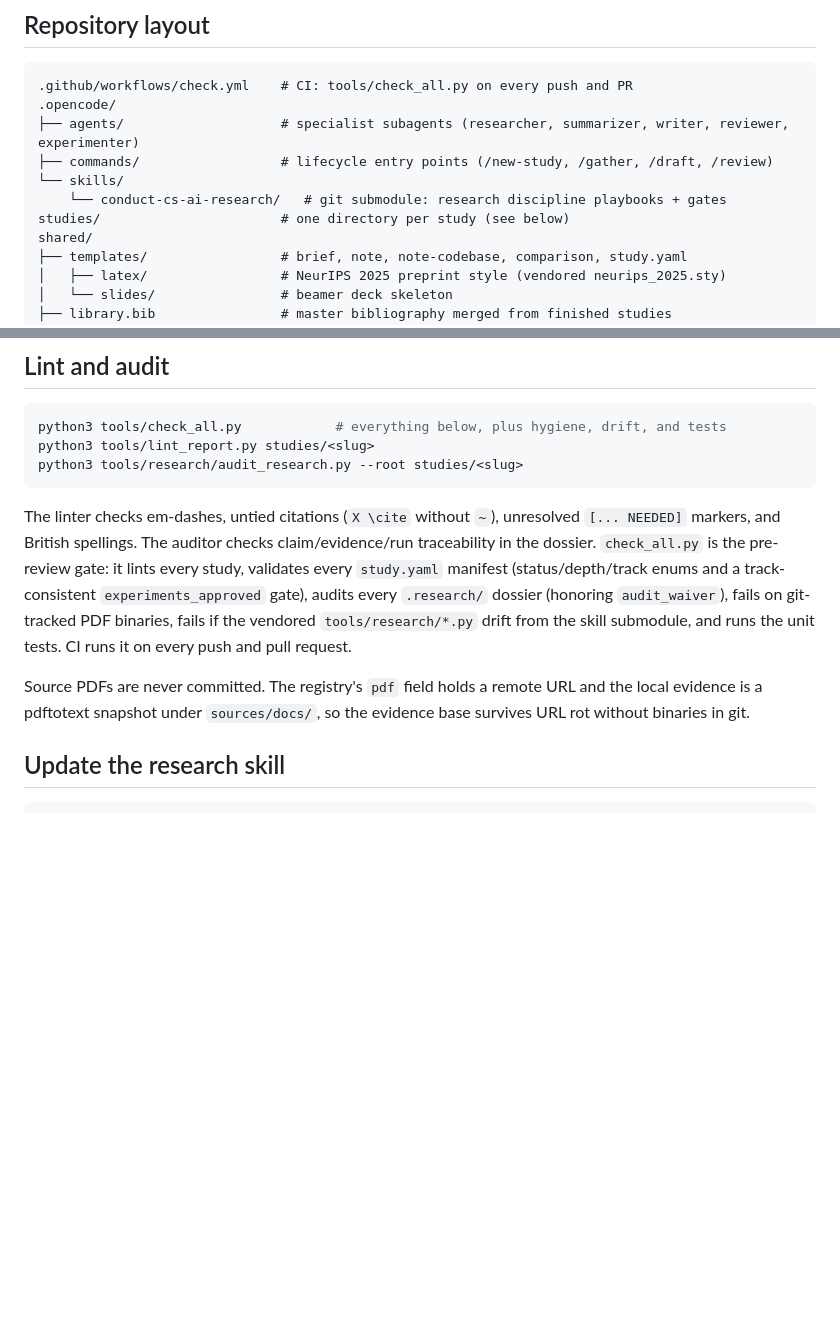
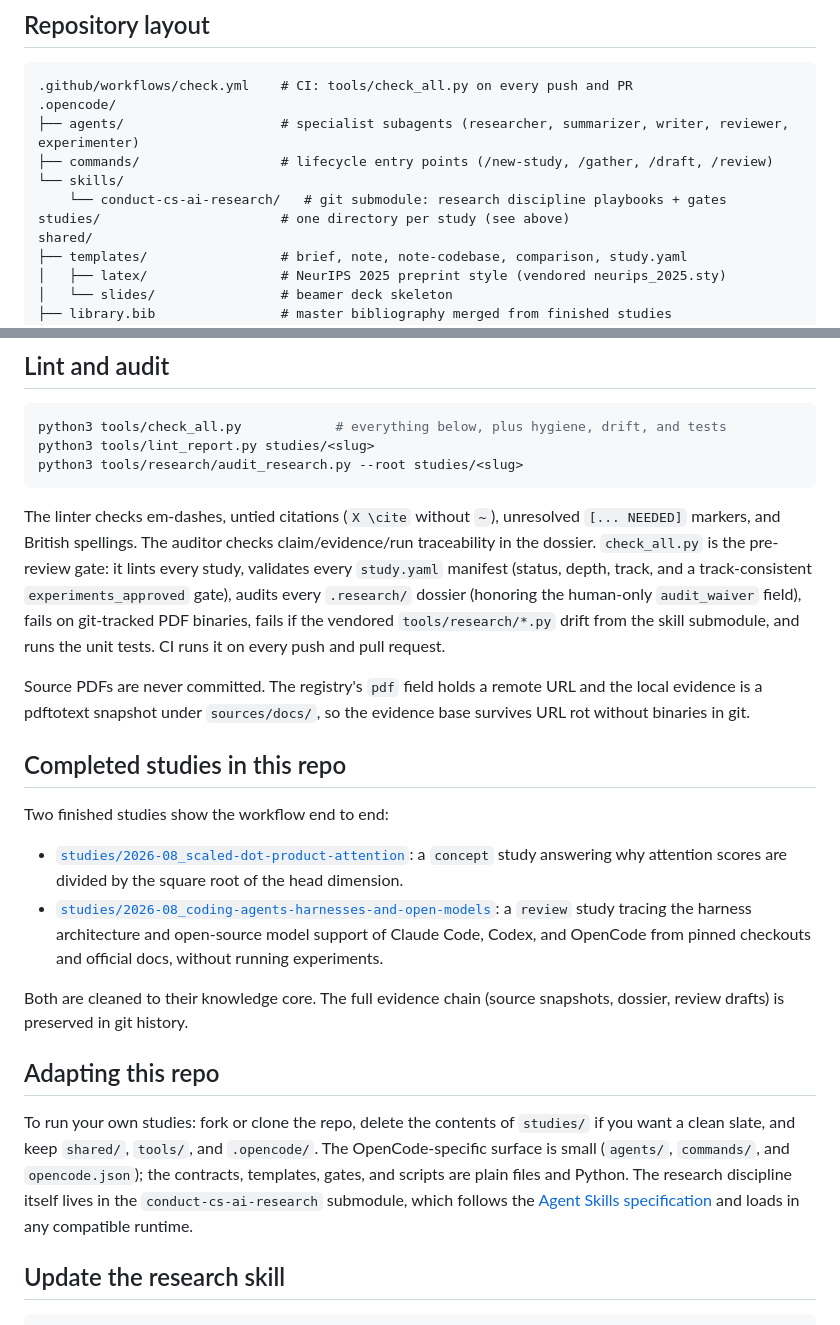
Before and after one commit to honghuy127/self-study-with-ai, a Markdown page: README.md, 2 parts joined by grey strips. Rendered like a GitHub page; blank space fills up the shorter version.

```diff
--- a/README.md
+++ b/README.md
@@ -57,7 +155,7 @@ is your review surface.
 ├── commands/                  # lifecycle entry points (/new-study, /gather, /draft, /review)
 └── skills/
     └── conduct-cs-ai-research/   # git submodule: research discipline playbooks + gates
-studies/                       # one directory per study (see below)
+studies/                       # one directory per study (see above)
 shared/
 ├── templates/                 # brief, note, note-codebase, comparison, study.yaml
 │   ├── latex/                 # NeurIPS 2025 preprint style (vendored neurips_2025.sty)
@@ -140,15 +202,41 @@ The linter checks em-dashes, untied citations (`X \cite` without `~`),
 unresolved `[... NEEDED]` markers, and British spellings. The auditor checks
 claim/evidence/run traceability in the dossier. `check_all.py` is the
 pre-review gate: it lints every study, validates every `study.yaml` manifest
-(status/depth/track enums and a track-consistent `experiments_approved`
-gate), audits every `.research/` dossier
-(honoring `audit_waiver`), fails on git-tracked PDF binaries, fails if the
-vendored `tools/research/*.py` drift from the skill submodule, and runs the
-unit tests. CI runs it on every push and pull request.
+(status, depth, track, and a track-consistent `experiments_approved` gate),
+audits every `.research/` dossier (honoring the human-only `audit_waiver`
+field), fails on git-tracked PDF binaries, fails if the vendored
+`tools/research/*.py` drift from the skill submodule, and runs the unit
+tests. CI runs it on every push and pull request.
 
 Source PDFs are never committed. The registry's `pdf` field holds a remote
 URL and the local evidence is a pdftotext snapshot under `sources/docs/`, so
 the evidence base survives URL rot without binaries in git.
+
+## Completed studies in this repo
+
+Two finished studies show the workflow end to end:
+
+- [`studies/2026-08_scaled-dot-product-attention`](studies/2026-08_scaled-dot-product-attention):
+  a `concept` study answering why attention scores are divided by the square
+  root of the head dimension.
+- [`studies/2026-08_coding-agents-harnesses-and-open-models`](studies/2026-08_coding-agents-harnesses-and-open-models):
+  a `review` study tracing the harness architecture and open-source model
+  support of Claude Code, Codex, and OpenCode from pinned checkouts and
+  official docs, without running experiments.
+
+Both are cleaned to their knowledge core. The full evidence chain (source
+snapshots, dossier, review drafts) is preserved in git history.
+
+## Adapting this repo
+
+To run your own studies: fork or clone the repo, delete the contents of
+`studies/` if you want a clean slate, and keep `shared/`, `tools/`, and
+`.opencode/`. The OpenCode-specific surface is small (`agents/`,
+`commands/`, and `opencode.json`); the contracts, templates, gates, and
+scripts are plain files and Python. The research discipline itself lives in
+the `conduct-cs-ai-research` submodule, which follows the
+[Agent Skills specification](https://agentskills.io/specification) and loads
+in any compatible runtime.
 
 ## Update the research skill
 
```
Also changed, not shown: other parts of README.md (+133 -71 lines).
